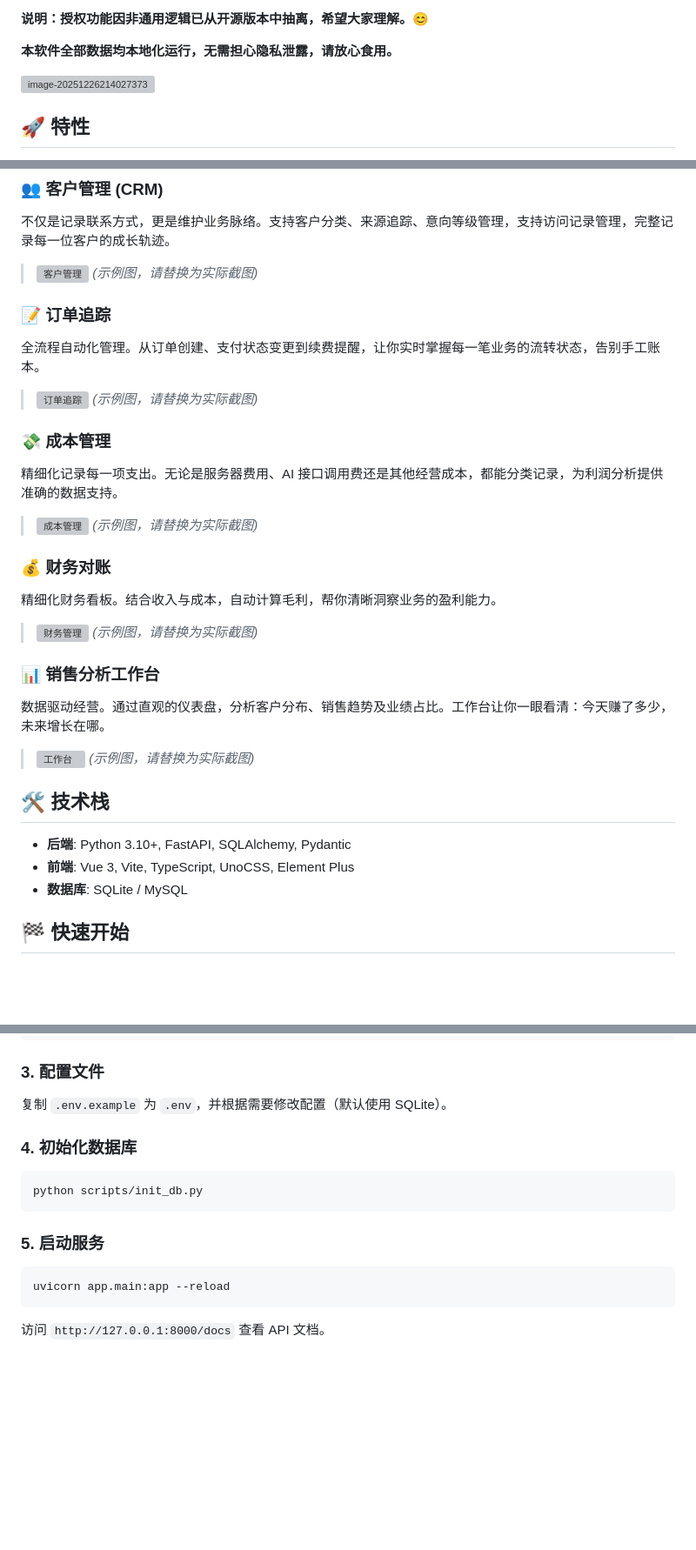
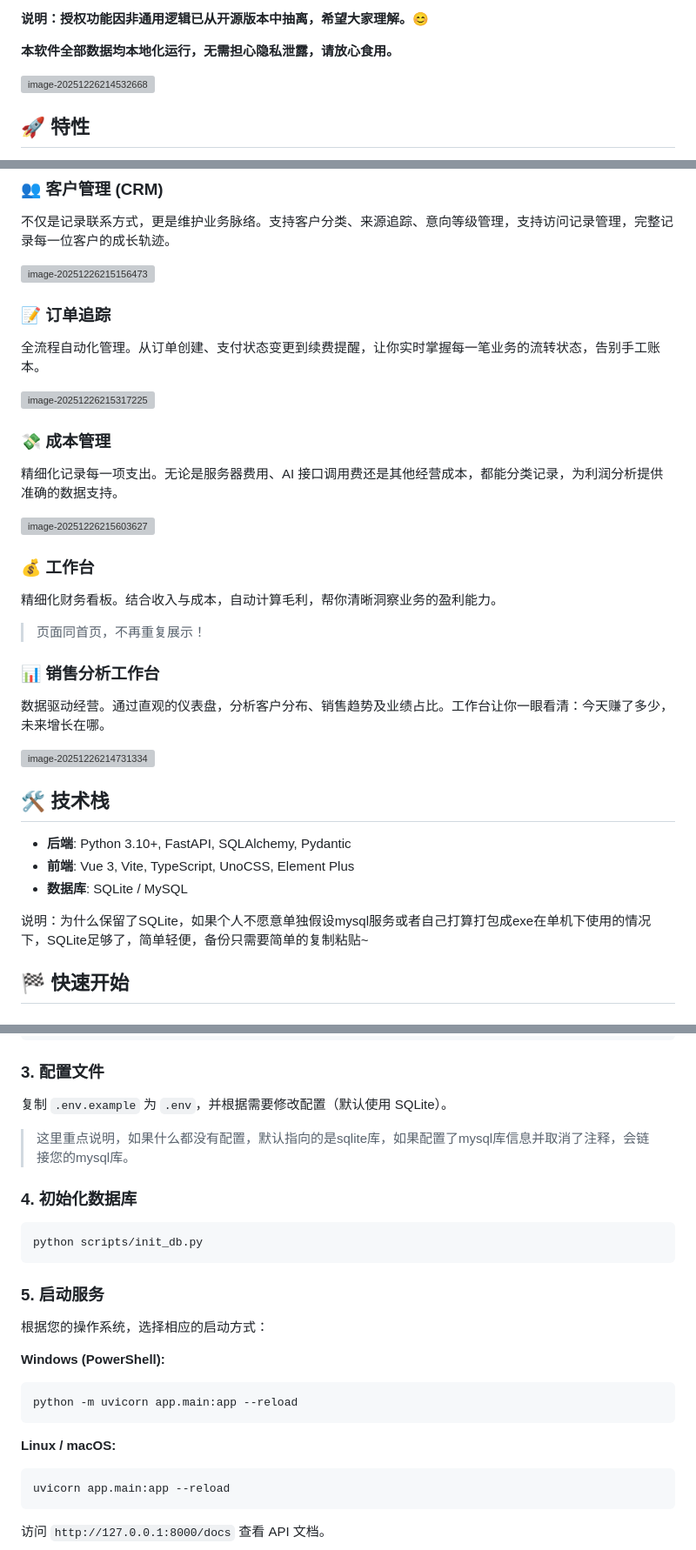
Before and after one commit to HiggsFlux/IndieLiteLedger, a Markdown page: README.md, 3 parts joined by grey strips. Shown: that part at 87% size. Rendered like a GitHub page; blank space fills up the shorter version; grey boxes are pictures that could not be loaded.

Commit message:
Update README: separate startup commands for Windows and Linux/macOS

````diff
--- a/README.md
+++ b/README.md
@@ -22,7 +22,7 @@ IndieLiteLedger 是一款专为独立开发者、数字游民和初创团队打
 
 **本软件全部数据均本地化运行，无需担心隐私泄露，请放心食用。**
 
-![image-20251226214027373](https://typora999.oss-cn-beijing.aliyuncs.com/image-20251226214027373.png)
+![image-20251226214532668](https://typora999.oss-cn-beijing.aliyuncs.com/image-20251226214532668.png)
 
 ## 🚀 特性
 
@@ -36,32 +36,39 @@ IndieLiteLedger 是一款专为独立开发者、数字游民和初创团队打
 
 不仅是记录联系方式，更是维护业务脉络。支持客户分类、来源追踪、意向等级管理，支持访问记录管理，完整记录每一位客户的成长轨迹。
 
-> ![客户管理](https://via.placeholder.com/800x450?text=Customer+Management+Screenshot) *(示例图，请替换为实际截图)*
+![image-20251226215156473](https://typora999.oss-cn-beijing.aliyuncs.com/image-20251226215156473.png)
 
 ### 📝 订单追踪
+
 全流程自动化管理。从订单创建、支付状态变更到续费提醒，让你实时掌握每一笔业务的流转状态，告别手工账本。
-> ![订单追踪](https://via.placeholder.com/800x450?text=Order+Tracking+Screenshot) *(示例图，请替换为实际截图)*
+
+![image-20251226215317225](https://typora999.oss-cn-beijing.aliyuncs.com/image-20251226215317225.png)
 
 ### 💸 成本管理
+
 精细化记录每一项支出。无论是服务器费用、AI 接口调用费还是其他经营成本，都能分类记录，为利润分析提供准确的数据支持。
-> ![成本管理](https://via.placeholder.com/800x450?text=Cost+Management+Screenshot) *(示例图，请替换为实际截图)*
 
-### 💰 财务对账
+![image-20251226215603627](https://typora999.oss-cn-beijing.aliyuncs.com/image-20251226215603627.png)
+
+### 💰 工作台
+
 精细化财务看板。结合收入与成本，自动计算毛利，帮你清晰洞察业务的盈利能力。
 
-> ![财务管理](https://via.placeholder.com/800x450?text=Finance+Management+Screenshot) *(示例图，请替换为实际截图)*
+> 页面同首页，不再重复展示！
 
 ### 📊 销售分析工作台
 
 数据驱动经营。通过直观的仪表盘，分析客户分布、销售趋势及业绩占比。工作台让你一眼看清：今天赚了多少，未来增长在哪。
 
-> ![工作台](https://via.placeholder.com/800x450?text=Workbench+Analysis+Screenshot) *(示例图，请替换为实际截图)*
+![image-20251226214731334](https://typora999.oss-cn-beijing.aliyuncs.com/image-20251226214731334.png)
 
 ## 🛠️ 技术栈
 
 - **后端**: Python 3.10+, FastAPI, SQLAlchemy, Pydantic
 - **前端**: Vue 3, Vite, TypeScript, UnoCSS, Element Plus
 - **数据库**: SQLite / MySQL
+
+说明：为什么保留了SQLite，如果个人不愿意单独假设mysql服务或者自己打算打包成exe在单机下使用的情况下，SQLite足够了，简单轻便，备份只需要简单的复制粘贴~
 
 ## 🏁 快速开始
 
@@ -84,6 +91,8 @@ pip install -r requirements.txt
 
 复制 `.env.example` 为 `.env`，并根据需要修改配置（默认使用 SQLite）。
 
+> 这里重点说明，如果什么都没有配置，默认指向的是sqlite库，如果配置了mysql库信息并取消了注释，会链接您的mysql库。
+
 ### 4. 初始化数据库
 
 ```bash
@@ -92,6 +101,14 @@ python scripts/init_db.py
 
 ### 5. 启动服务
 
+根据您的操作系统，选择相应的启动方式：
+
+**Windows (PowerShell):**
+```powershell
+python -m uvicorn app.main:app --reload
+```
+
+**Linux / macOS:**
 ```bash
 uvicorn app.main:app --reload
 ```
````
